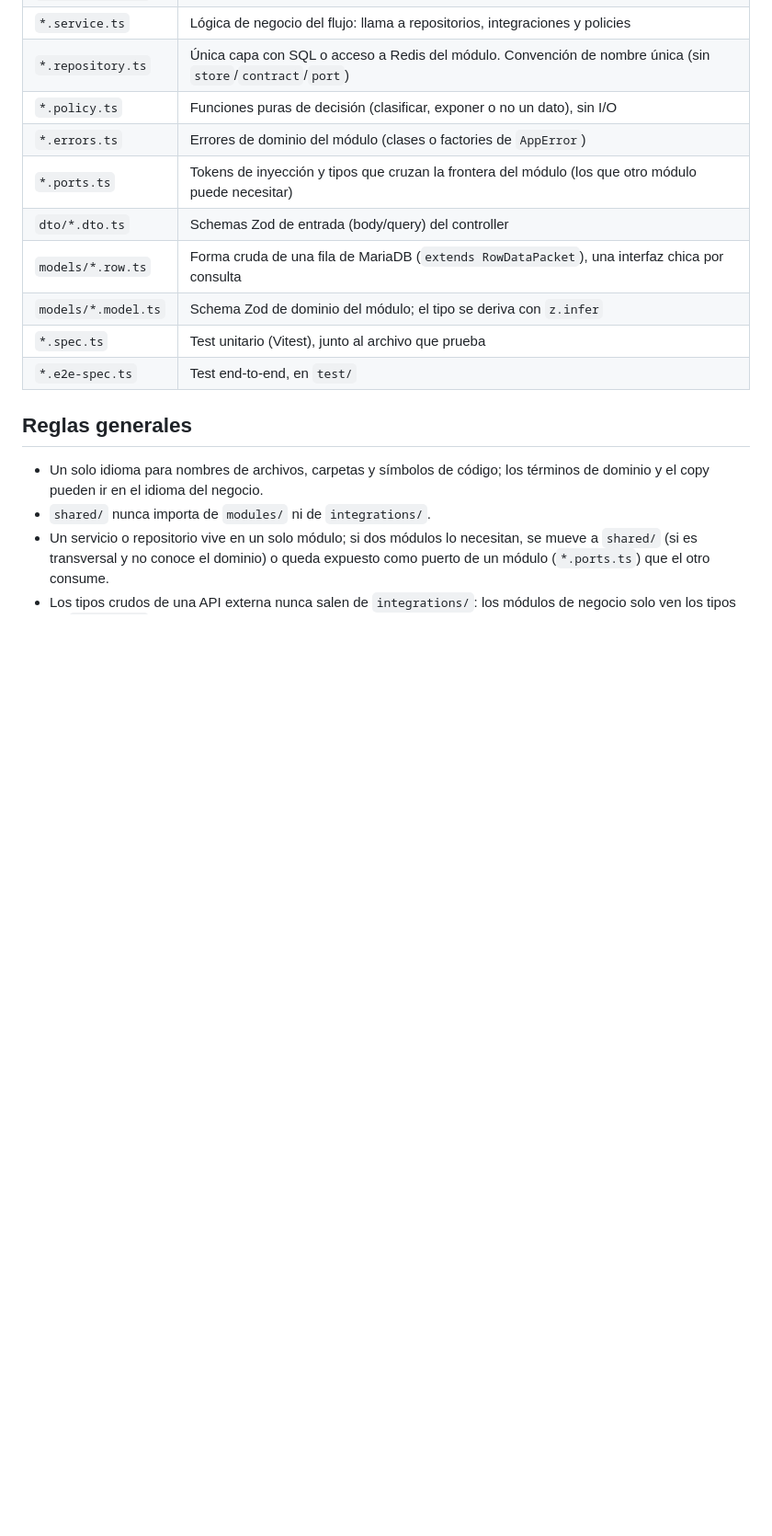
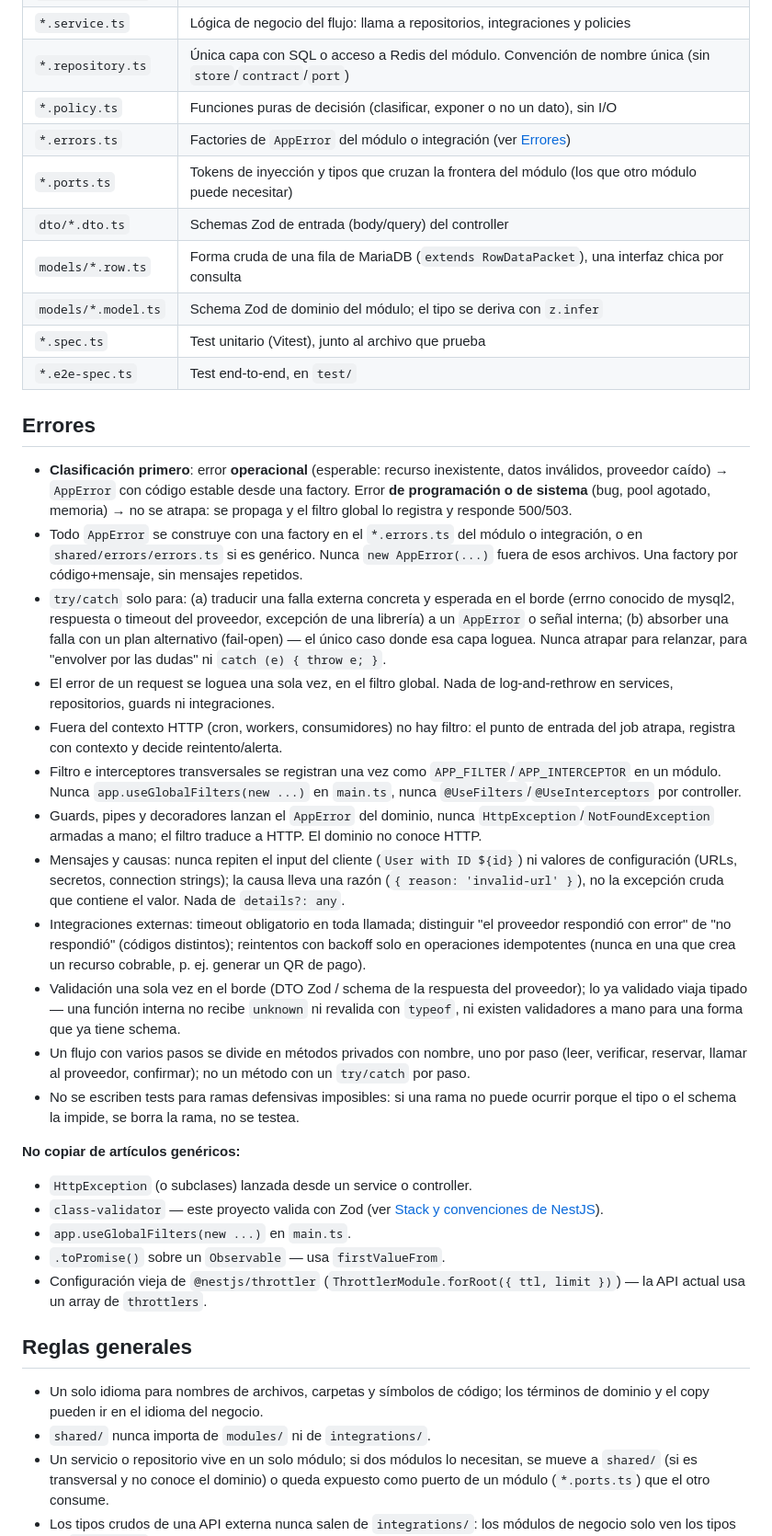
Before and after one commit to rafaelwt/ayuda-configuraciones, a Markdown page: nestjs/file-structure/agents-nestjs.md, the part around one of its changes. Shown at 92% size. Rendered like a GitHub page; blank space fills up the shorter version.

Commit message:
feat(errors): update error handling conventions and add guidelines for AppError factories

```diff
--- a/nestjs/file-structure/agents-nestjs.md
+++ b/nestjs/file-structure/agents-nestjs.md
@@ -20,13 +20,36 @@
 | `*.service.ts` | Lógica de negocio del flujo: llama a repositorios, integraciones y policies |
 | `*.repository.ts` | Única capa con SQL o acceso a Redis del módulo. Convención de nombre única (sin `store`/`contract`/`port`) |
 | `*.policy.ts` | Funciones puras de decisión (clasificar, exponer o no un dato), sin I/O |
-| `*.errors.ts` | Errores de dominio del módulo (clases o factories de `AppError`) |
+| `*.errors.ts` | Factories de `AppError` del módulo o integración (ver [Errores](#errores)) |
 | `*.ports.ts` | Tokens de inyección y tipos que cruzan la frontera del módulo (los que otro módulo puede necesitar) |
 | `dto/*.dto.ts` | Schemas Zod de entrada (body/query) del controller |
 | `models/*.row.ts` | Forma cruda de una fila de MariaDB (`extends RowDataPacket`), una interfaz chica por consulta |
 | `models/*.model.ts` | Schema Zod de dominio del módulo; el tipo se deriva con `z.infer` |
 | `*.spec.ts` | Test unitario (Vitest), junto al archivo que prueba |
 | `*.e2e-spec.ts` | Test end-to-end, en `test/` |
+
+## Errores
+
+- **Clasificación primero**: error **operacional** (esperable: recurso inexistente, datos inválidos, proveedor caído) → `AppError` con código estable desde una factory. Error **de programación o de sistema** (bug, pool agotado, memoria) → no se atrapa: se propaga y el filtro global lo registra y responde 500/503.
+- Todo `AppError` se construye con una factory en el `*.errors.ts` del módulo o integración, o en `shared/errors/errors.ts` si es genérico. Nunca `new AppError(...)` fuera de esos archivos. Una factory por código+mensaje, sin mensajes repetidos.
+- `try/catch` solo para: (a) traducir una falla externa concreta y esperada en el borde (errno conocido de mysql2, respuesta o timeout del proveedor, excepción de una librería) a un `AppError` o señal interna; (b) absorber una falla con un plan alternativo (fail-open) — el único caso donde esa capa loguea. Nunca atrapar para relanzar, para "envolver por las dudas" ni `catch (e) { throw e; }`.
+- El error de un request se loguea una sola vez, en el filtro global. Nada de log-and-rethrow en services, repositorios, guards ni integraciones.
+- Fuera del contexto HTTP (cron, workers, consumidores) no hay filtro: el punto de entrada del job atrapa, registra con contexto y decide reintento/alerta.
+- Filtro e interceptores transversales se registran una vez como `APP_FILTER`/`APP_INTERCEPTOR` en un módulo. Nunca `app.useGlobalFilters(new ...)` en `main.ts`, nunca `@UseFilters`/`@UseInterceptors` por controller.
+- Guards, pipes y decoradores lanzan el `AppError` del dominio, nunca `HttpException`/`NotFoundException` armadas a mano; el filtro traduce a HTTP. El dominio no conoce HTTP.
+- Mensajes y causas: nunca repiten el input del cliente (`User with ID ${id}`) ni valores de configuración (URLs, secretos, connection strings); la causa lleva una razón (`{ reason: 'invalid-url' }`), no la excepción cruda que contiene el valor. Nada de `details?: any`.
+- Integraciones externas: timeout obligatorio en toda llamada; distinguir "el proveedor respondió con error" de "no respondió" (códigos distintos); reintentos con backoff solo en operaciones idempotentes (nunca en una que crea un recurso cobrable, p. ej. generar un QR de pago).
+- Validación una sola vez en el borde (DTO Zod / schema de la respuesta del proveedor); lo ya validado viaja tipado — una función interna no recibe `unknown` ni revalida con `typeof`, ni existen validadores a mano para una forma que ya tiene schema.
+- Un flujo con varios pasos se divide en métodos privados con nombre, uno por paso (leer, verificar, reservar, llamar al proveedor, confirmar); no un método con un `try/catch` por paso.
+- No se escriben tests para ramas defensivas imposibles: si una rama no puede ocurrir porque el tipo o el schema la impide, se borra la rama, no se testea.
+
+**No copiar de artículos genéricos:**
+
+- `HttpException` (o subclases) lanzada desde un service o controller.
+- `class-validator` — este proyecto valida con Zod (ver [Stack y convenciones de NestJS](#stack-y-convenciones-de-nestjs)).
+- `app.useGlobalFilters(new ...)` en `main.ts`.
+- `.toPromise()` sobre un `Observable` — usa `firstValueFrom`.
+- Configuración vieja de `@nestjs/throttler` (`ThrottlerModule.forRoot({ ttl, limit })`) — la API actual usa un array de `throttlers`.
 
 ## Reglas generales
 
```
Also changed, not shown: other parts of nestjs/file-structure/agents-nestjs.md (+10 -0 lines).
